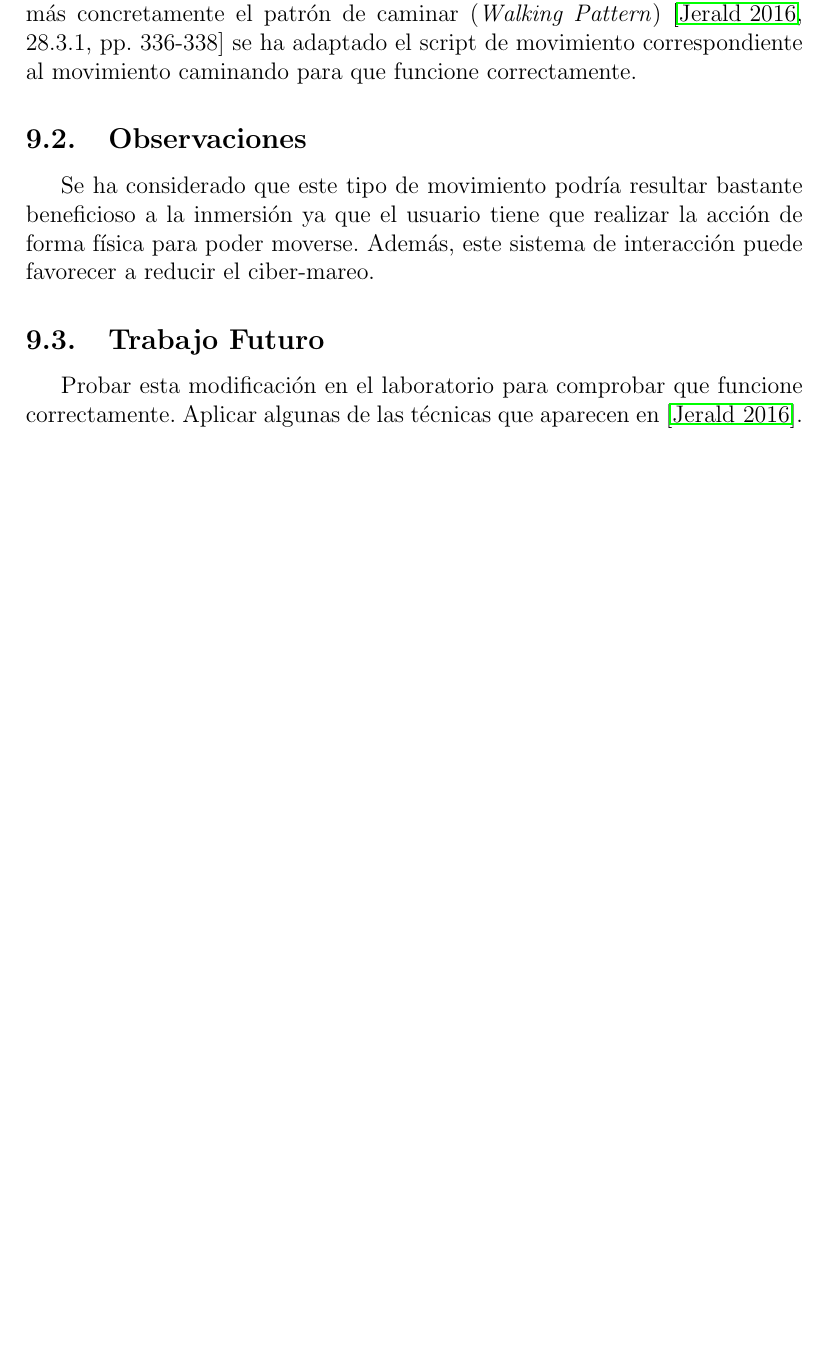
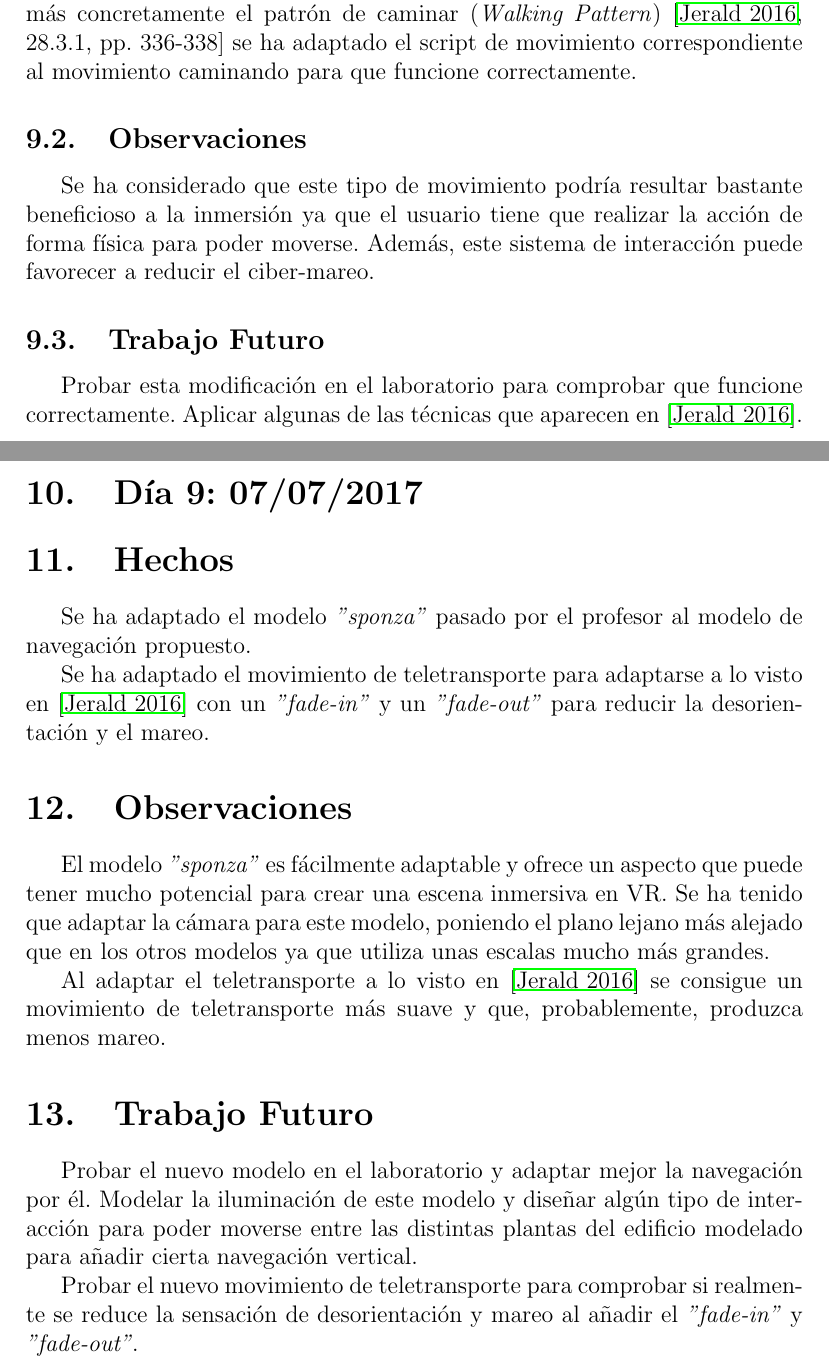
Before and after one commit to joseka1234/OculusTFM, a LaTeX paper (Cuaderno Bitacora/CuadernoBitacora.tex): part of page 8 of 9 before the commit and two parts of pages 8 and 9 of 10 after it, the two joined at a grey line, cut so that both start at the same text, the shorter picture padded with empty space. Compiled offline with pdfLaTeX.

Commit message:
Bitácora Actualizada

```diff
--- a/Cuaderno Bitacora/CuadernoBitacora.tex
+++ b/Cuaderno Bitacora/CuadernoBitacora.tex
@@ -218,6 +218,26 @@ Se ha considerado que este tipo de movimiento podría resultar bastante benefici
 Probar esta modificación en el laboratorio para comprobar que funcione correctamente.
 Aplicar algunas de las técnicas que aparecen en \cite{Jerald 2016}.
 
+\section{Día 9: 07/07/2017}
+
+\section{Hechos}
+
+Se ha adaptado el modelo \textit{"sponza"} pasado por el profesor al modelo de navegación propuesto.
+
+Se ha adaptado el movimiento de teletransporte para adaptarse a lo visto en \cite{Jerald 2016} con un \textit{"fade-in"} y un \textit{"fade-out"} para reducir la desorientación y el mareo.
+
+\section{Observaciones}
+
+El modelo \textit{"sponza"} es fácilmente adaptable y ofrece un aspecto que puede tener mucho potencial para crear una escena inmersiva en VR. Se ha tenido que adaptar la cámara para este modelo, poniendo el plano lejano más alejado que en los otros modelos ya que utiliza unas escalas mucho más grandes.
+
+Al adaptar el teletransporte a lo visto en \cite{Jerald 2016} se consigue un movimiento de teletransporte más suave y que, probablemente, produzca menos mareo.
+
+\section{Trabajo Futuro}
+
+Probar el nuevo modelo en el laboratorio y adaptar mejor la navegación por él. Modelar la iluminación de este modelo y diseñar algún tipo de interacción para poder moverse entre las distintas plantas del edificio modelado para añadir cierta navegación vertical.
+
+Probar el nuevo movimiento de teletransporte para comprobar si realmente se reduce la sensación de desorientación y mareo al añadir el \textit{"fade-in"} y \textit{"fade-out"}.
+
 %--- Sección de bibliografía ---%
 \break
 
```
Also changed, not shown: Cuaderno Bitacora/CuadernoBitacora.pdf, 4 other files.
